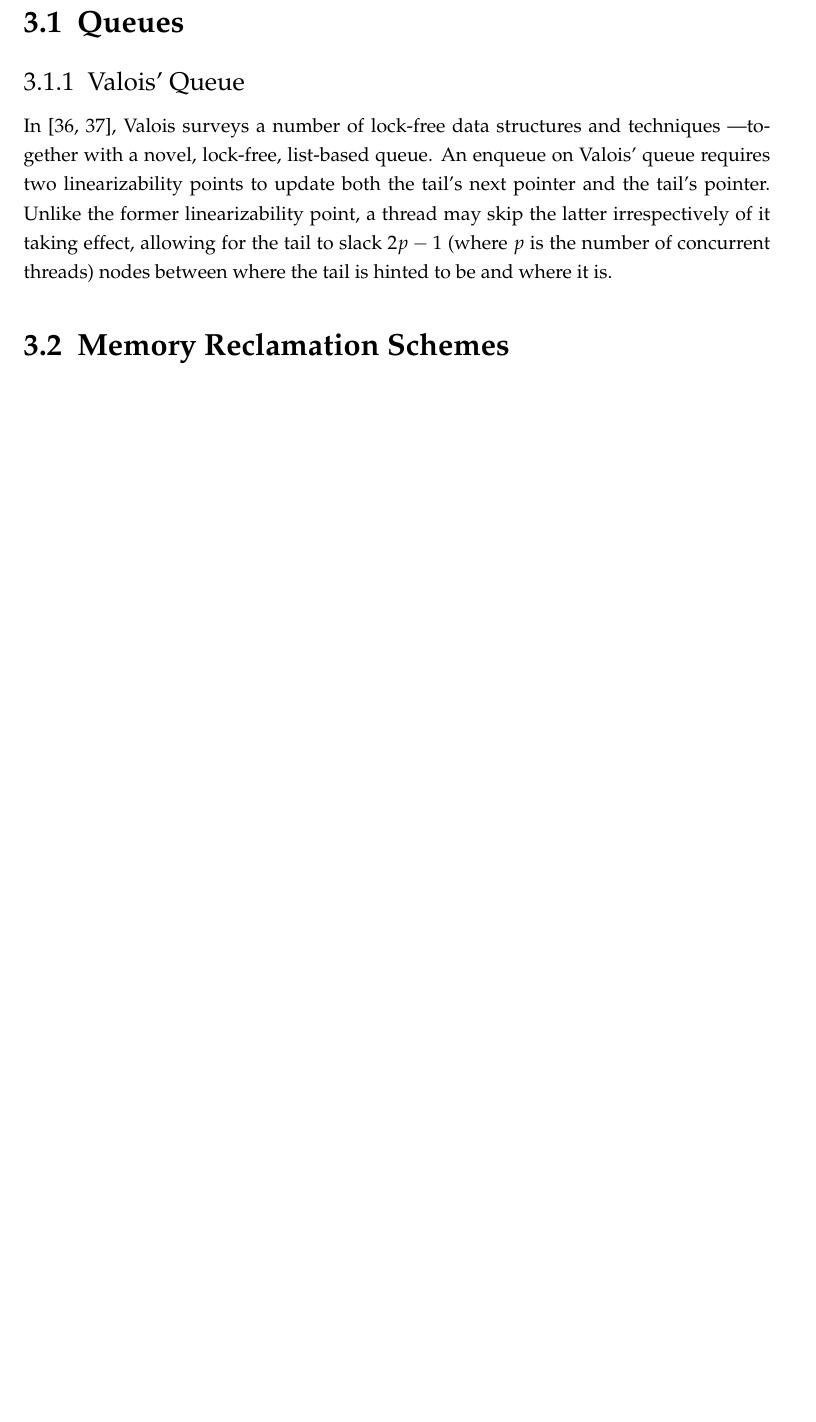
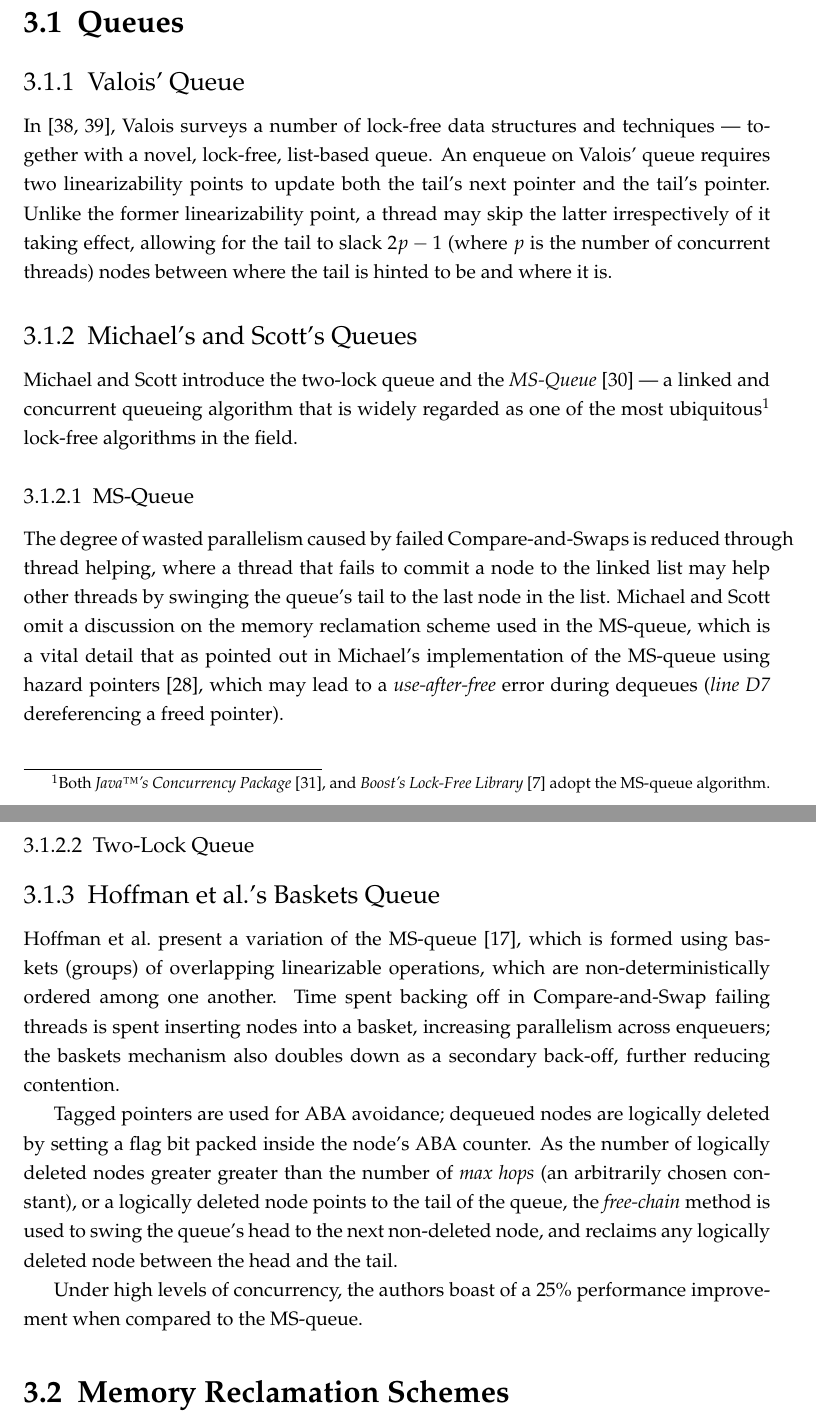
Before and after one commit to lucamuscat/dissertation, a LaTeX thesis (write_up/thesis/dissertation_main_fict.tex, which reads write_up/thesis/chap3/lit_review_related_work.tex): part of page 17 of 30 before the commit and two parts of pages 17 and 18 of 32 after it, the two joined at a grey line, cut so that both start at the same text, the shorter picture padded with empty space. Compiled offline with pdfLaTeX.

Commit message:
Add ms-queue, baskets queue, and memory reclamation to lit review

```diff
--- a/write_up/thesis/chap3/lit_review_related_work.tex
+++ b/write_up/thesis/chap3/lit_review_related_work.tex
@@ -4,7 +4,7 @@
 \section{Queues}
 \subsection{\citeauthor{valois1994queues}' Queue}
 In~\citep{valois1994queues,valois1995datastructures}, \citeauthor{valois1994queues}
-surveys a number of lock-free data structures and techniques \textemdash together with a novel, lock-free,
+surveys a number of lock-free data structures and techniques \textemdash~together with a novel, lock-free,
 list-based queue.
 An enqueue on \citeauthor{valois1994queues}' queue requires two linearizability points
 to update both the tail's next pointer and the tail's pointer.
@@ -12,10 +12,53 @@ Unlike the former linearizability point, a thread may skip the latter irrespecti
 of it taking effect, allowing for the tail to slack $2p-1$ (where $p$ is the number of concurrent threads)
 nodes between where the tail is hinted to be and where it is.
 
+\subsection{Michael's and Scott's Queues}
+\citeauthor{michael1996simple} introduce the two-lock queue and the
+\emph{MS-Queue}~\citep{michael1996simple} \textemdash~a linked and concurrent
+queueing algorithm that is widely regarded as one of the most
+ubiquitous\footnote{Both \emph{Java\texttrademark's Concurrency
+Package}~\citep{java2022queue}, and \emph{Boost's Lock-Free
+Library}~\citep{boost2022queue} adopt the MS-queue algorithm.} lock-free
+algorithms in the field.
+
+\subsubsection{MS-Queue}
+The degree of wasted parallelism caused by failed Compare-and-Swaps is reduced
+through thread helping, where a thread that fails to commit a node to the
+linked list may help other threads by swinging the queue's tail to the last
+node in the list.
+\citeauthor{michael1996simple} omit a discussion on the memory reclamation
+scheme used in the MS-queue, which is a vital detail that as pointed out in
+\citeauthor{michael2004hazard}'s implementation of the MS-queue using hazard
+pointers~\citep{michael2004hazard}, which may lead to a \emph{use-after-free} error
+during dequeues (\emph{line D7} dereferencing a freed pointer).
+
+\subsubsection{Two-Lock Queue}
+%%%
+
+\subsection{\citeauthor{hoffman2007baskets}'s Baskets Queue}
+\citeauthor{hoffman2007baskets} present a variation of the MS-queue~\citep{hoffman2007baskets}, which is formed
+using baskets (groups) of overlapping linearizable operations, which are non-deterministically
+ordered among one another.
+Time spent backing off in Compare-and-Swap failing threads is
+spent inserting nodes into a basket, increasing parallelism across enqueuers;
+the baskets mechanism also doubles down as a secondary back-off, further reducing contention.
+
+Tagged pointers are used for ABA avoidance; dequeued nodes are logically
+deleted by setting a flag bit packed inside the node's ABA counter.
+As the number of logically deleted nodes greater greater than the number of
+\emph{max hops} (an arbitrarily chosen constant), or a logically deleted node
+points to the tail of the queue, the \emph{free-chain} method is used to swing
+the queue's head to the next non-deleted node, and reclaims any logically
+deleted node between the head and the tail.
+
+Under high levels of concurrency, the authors boast of a 25\% performance
+improvement when compared to the MS-queue.
+
 \section{Memory Reclamation Schemes}
 Although memory reclamation schemes are omitted in this study, a brief discussion
 on the field is essential to understanding the potential biases and discrepancies caused
 by the omissions.
+
 \subsection{Safe Read}
 \emph{Safe Read}~\citep{valois1994queues,valois1995datastructures}
 is a reference counting memory management scheme that protects multiply referenced
```
Also changed, not shown: write_up/thesis/chap3/lit_review_related_work.tex (3 more changed lines).
